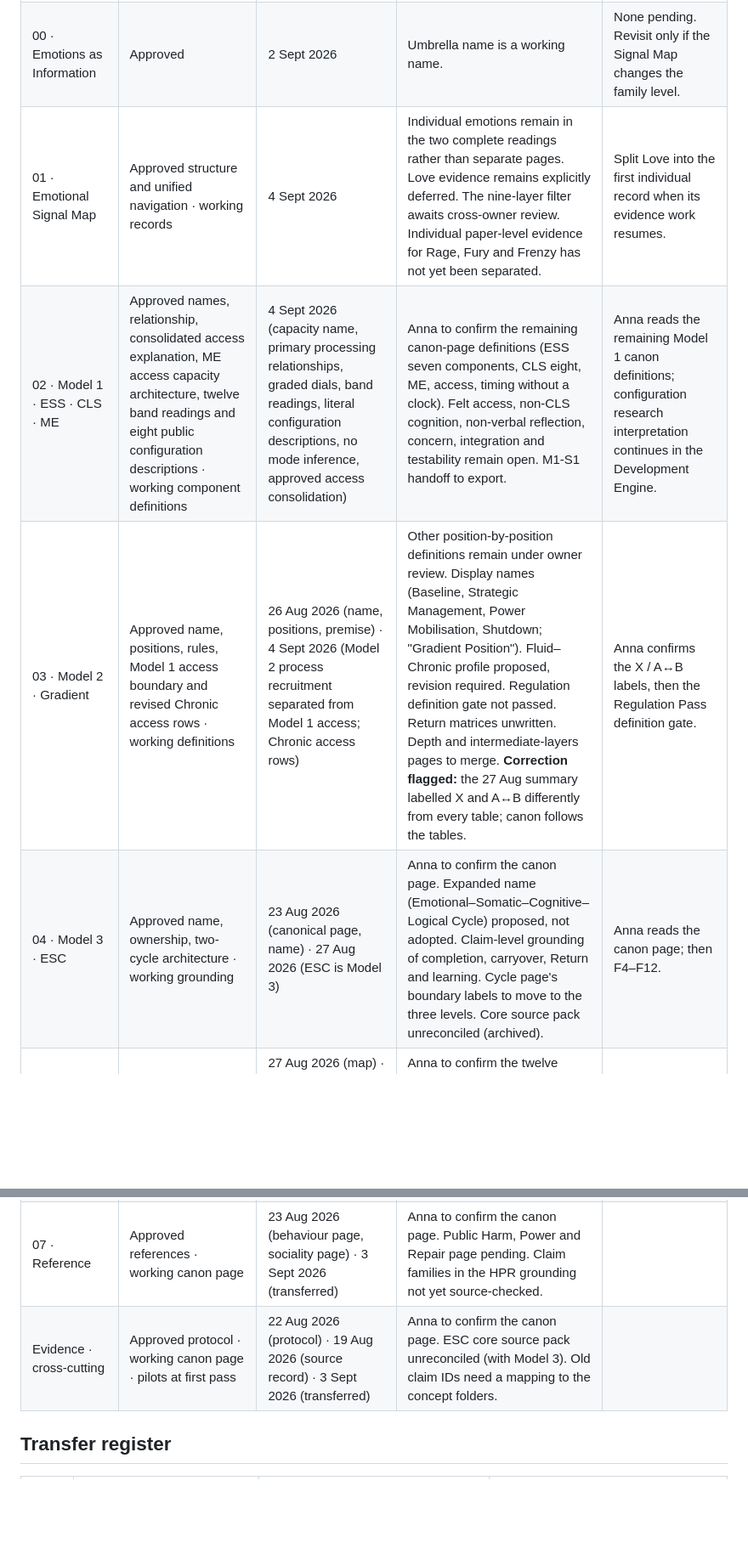
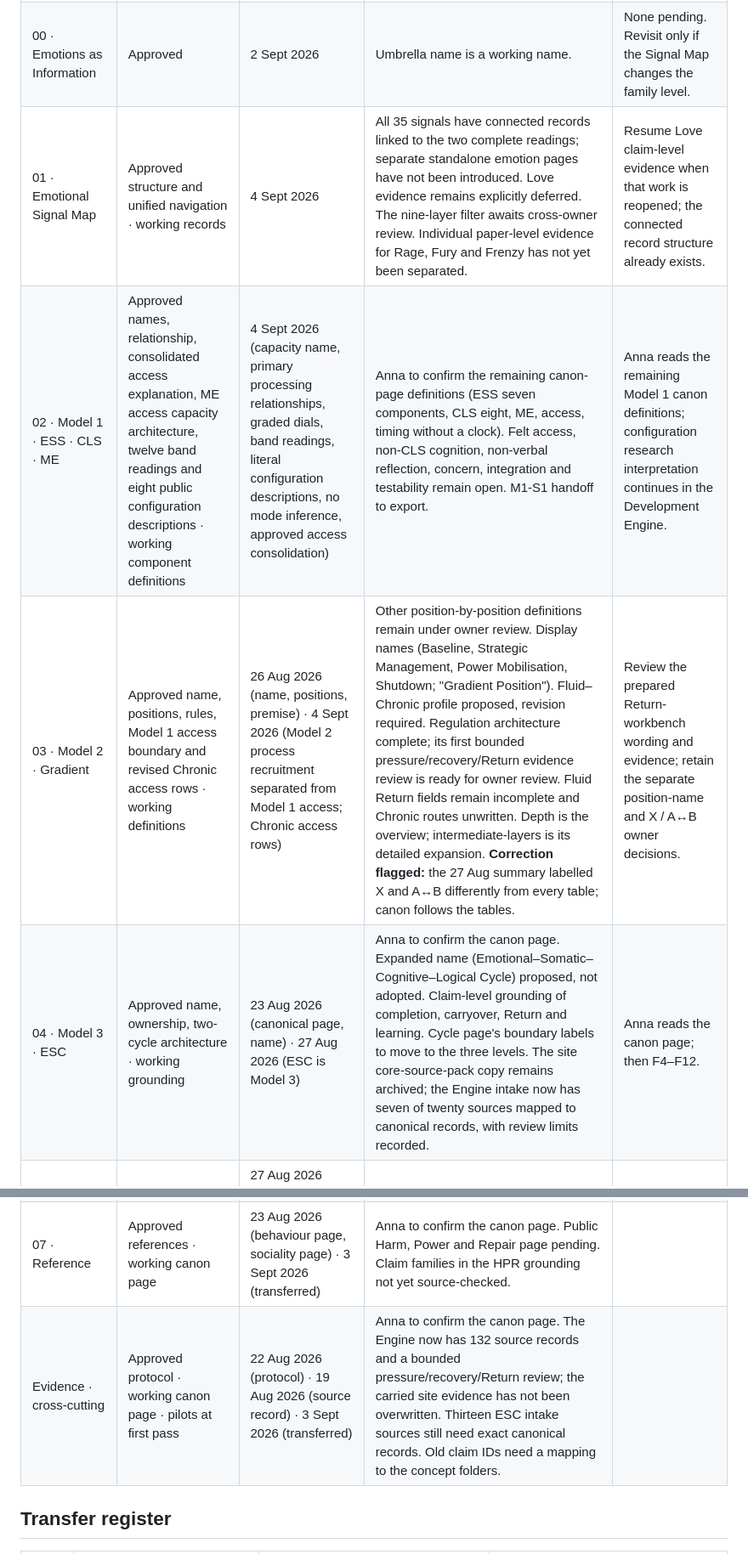
Before and after one commit to annaparetas/teg-blue-emotional-science-main-structure, a Markdown page: STATUS.md, 2 parts joined by grey strips. Shown at 85% size. GitHub-like rendering; blank space fills up the shorter version.

Commit message:
Reconcile site status with published work and Regulation evidence review

```diff
--- a/STATUS.md
+++ b/STATUS.md
@@ -20,14 +20,14 @@ Last updated: 4 September 2026.
 | --- | --- | --- | --- | --- |
 | Foundations | Approved texts · working synthesis | 20 Aug 2026 (texts carried as governing) | Anna to confirm the canon page as the settled synthesis. Whether the compact formulation names Inner Compass as the product. Candidate "educational translation framework" language. | Anna reads the page. |
 | 00 · Emotions as Information | Approved | 2 Sept 2026 | Umbrella name is a working name. | None pending. Revisit only if the Signal Map changes the family level. |
-| 01 · Emotional Signal Map | Approved structure and unified navigation · working records | 4 Sept 2026 | Individual emotions remain in the two complete readings rather than separate pages. Love evidence remains explicitly deferred. The nine-layer filter awaits cross-owner review. Individual paper-level evidence for Rage, Fury and Frenzy has not yet been separated. | Split Love into the first individual record when its evidence work resumes. |
+| 01 · Emotional Signal Map | Approved structure and unified navigation · working records | 4 Sept 2026 | All 35 signals have connected records linked to the two complete readings; separate standalone emotion pages have not been introduced. Love evidence remains explicitly deferred. The nine-layer filter awaits cross-owner review. Individual paper-level evidence for Rage, Fury and Frenzy has not yet been separated. | Resume Love claim-level evidence when that work is reopened; the connected record structure already exists. |
 | 02 · Model 1 · ESS · CLS · ME | Approved names, relationship, consolidated access explanation, ME access capacity architecture, twelve band readings and eight public configuration descriptions · working component definitions | 4 Sept 2026 (capacity name, primary processing relationships, graded dials, band readings, literal configuration descriptions, no mode inference, approved access consolidation) | Anna to confirm the remaining canon-page definitions (ESS seven components, CLS eight, ME, access, timing without a clock). Felt access, non-CLS cognition, non-verbal reflection, concern, integration and testability remain open. M1-S1 handoff to export. | Anna reads the remaining Model 1 canon definitions; configuration research interpretation continues in the Development Engine. |
-| 03 · Model 2 · Gradient | Approved name, positions, rules, Model 1 access boundary and revised Chronic access rows · working definitions | 26 Aug 2026 (name, positions, premise) · 4 Sept 2026 (Model 2 process recruitment separated from Model 1 access; Chronic access rows) | Other position-by-position definitions remain under owner review. Display names (Baseline, Strategic Management, Power Mobilisation, Shutdown; "Gradient Position"). Fluid–Chronic profile proposed, revision required. Regulation definition gate not passed. Return matrices unwritten. Depth and intermediate-layers pages to merge. **Correction flagged:** the 27 Aug summary labelled X and A↔B differently from every table; canon follows the tables. | Anna confirms the X / A↔B labels, then the Regulation Pass definition gate. |
-| 04 · Model 3 · ESC | Approved name, ownership, two-cycle architecture · working grounding | 23 Aug 2026 (canonical page, name) · 27 Aug 2026 (ESC is Model 3) | Anna to confirm the canon page. Expanded name (Emotional–Somatic–Cognitive–Logical Cycle) proposed, not adopted. Claim-level grounding of completion, carryover, Return and learning. Cycle page's boundary labels to move to the three levels. Core source pack unreconciled (archived). | Anna reads the canon page; then F4–F12. |
+| 03 · Model 2 · Gradient | Approved name, positions, rules, Model 1 access boundary and revised Chronic access rows · working definitions | 26 Aug 2026 (name, positions, premise) · 4 Sept 2026 (Model 2 process recruitment separated from Model 1 access; Chronic access rows) | Other position-by-position definitions remain under owner review. Display names (Baseline, Strategic Management, Power Mobilisation, Shutdown; "Gradient Position"). Fluid–Chronic profile proposed, revision required. Regulation architecture complete; its first bounded pressure/recovery/Return evidence review is ready for owner review. Fluid Return fields remain incomplete and Chronic routes unwritten. Depth is the overview; intermediate-layers is its detailed expansion. **Correction flagged:** the 27 Aug summary labelled X and A↔B differently from every table; canon follows the tables. | Review the prepared Return-workbench wording and evidence; retain the separate position-name and X / A↔B owner decisions. |
+| 04 · Model 3 · ESC | Approved name, ownership, two-cycle architecture · working grounding | 23 Aug 2026 (canonical page, name) · 27 Aug 2026 (ESC is Model 3) | Anna to confirm the canon page. Expanded name (Emotional–Somatic–Cognitive–Logical Cycle) proposed, not adopted. Claim-level grounding of completion, carryover, Return and learning. Cycle page's boundary labels to move to the three levels. The site core-source-pack copy remains archived; the Engine intake now has seven of twenty sources mapped to canonical records, with review limits recorded. | Anna reads the canon page; then F4–F12. |
 | 05 · F1–F12 Frameworks | Approved as lenses · all twelve transferred (working) | 27 Aug 2026 (map) · 22 Aug 2026 (F1, F2 fifth pass; F3 second pass) · 21 Aug 2026 (F4–F12 first pass) · 3 Sept 2026 (F4–F12 transferred) | Anna to confirm the twelve canon pages. Source-level review of F1's timeline. Claim decomposition of F3's six families. Regulation thread across all twelve. F4–F12 remain at first pass in the Development Engine. | Anna reads F1–F3; then Model 3. |
 | 06 · Inner Compass · 4 Modes | Approved mapping, boundary, separation of mode from access and twelve band readings · working view | 24–25 Aug 2026 (mapping, boundary) · 3 Sept 2026 (mode as home position) · 4 Sept 2026 (access cannot infer mode; band readings) | Deferred by the decision: visual grammar and palette, subtitle pair, release gate for public power findings, the three candidate names. The controls live on the Model 1 add-on; the Compass places their setting beside the mode read from Model 2 organisation. The revised mixed-or-unknown presentation remains under Anna's review. | Anna reviews the explicit mixed-or-unknown result across several Positions. |
 | 07 · Reference | Approved references · working canon page | 23 Aug 2026 (behaviour page, sociality page) · 3 Sept 2026 (transferred) | Anna to confirm the canon page. Public Harm, Power and Repair page pending. Claim families in the HPR grounding not yet source-checked. |
-| Evidence · cross-cutting | Approved protocol · working canon page · pilots at first pass | 22 Aug 2026 (protocol) · 19 Aug 2026 (source record) · 3 Sept 2026 (transferred) | Anna to confirm the canon page. ESC core source pack unreconciled (with Model 3). Old claim IDs need a mapping to the concept folders. |
+| Evidence · cross-cutting | Approved protocol · working canon page · pilots at first pass | 22 Aug 2026 (protocol) · 19 Aug 2026 (source record) · 3 Sept 2026 (transferred) | Anna to confirm the canon page. The Engine now has 132 source records and a bounded pressure/recovery/Return review; the carried site evidence has not been overwritten. Thirteen ESC intake sources still need exact canonical records. Old claim IDs need a mapping to the concept folders. |
 
 ## Transfer register
 
```
Also changed, not shown: other parts of STATUS.md (+10 -1 lines).
